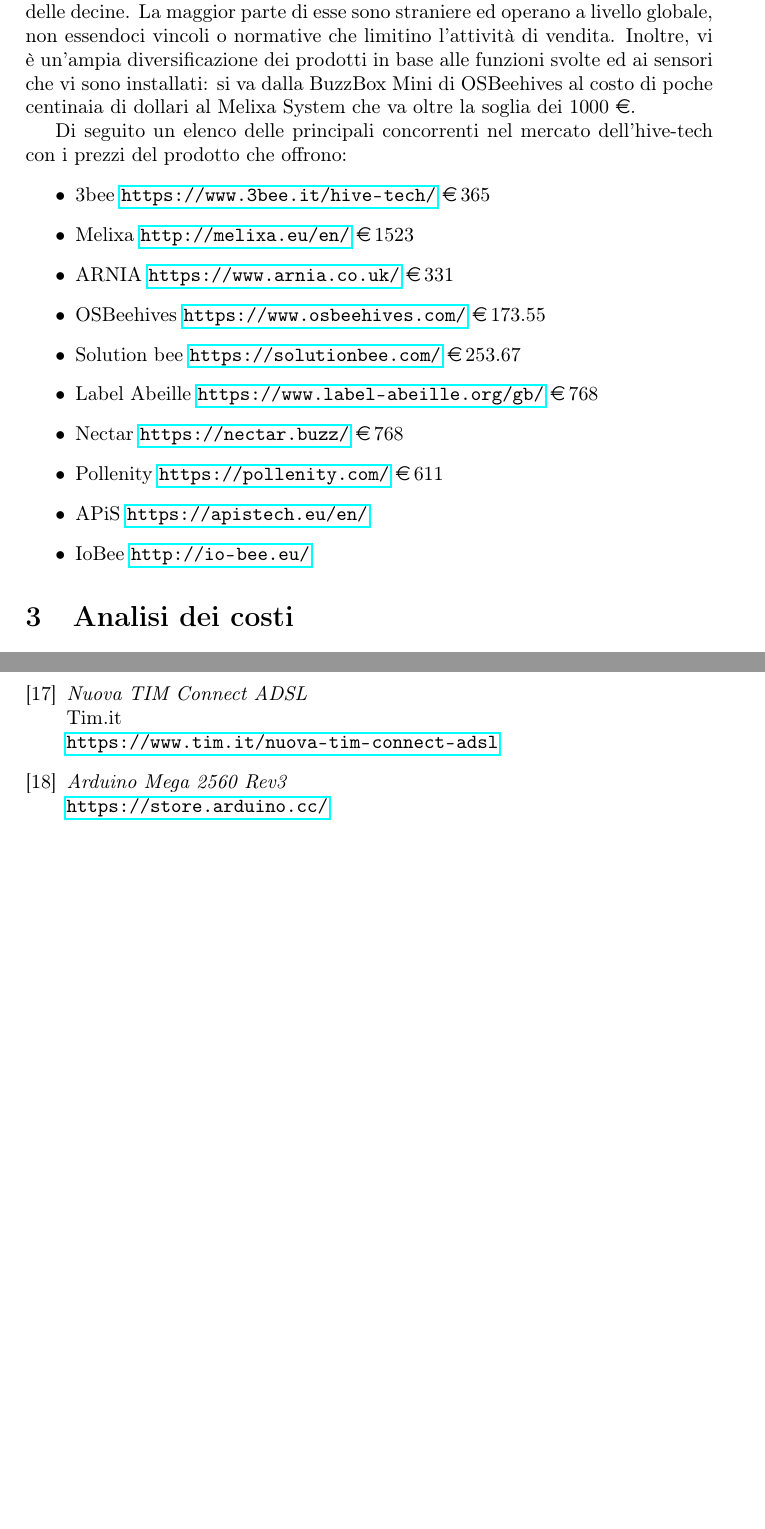
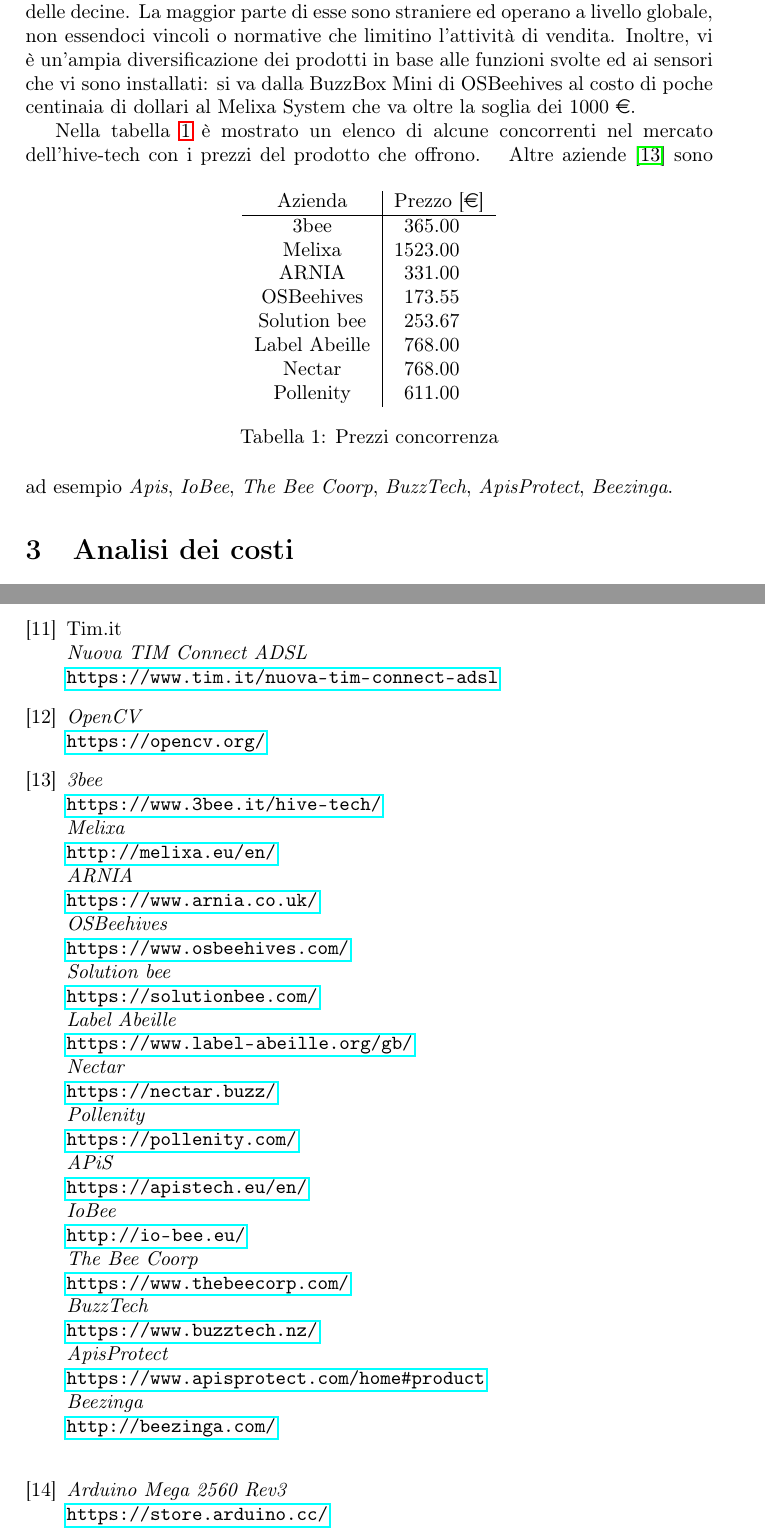
Before and after one commit to simonefalvo/bee-careful-BM, a LaTeX document (bee-careful.tex, which reads bibliography.tex, sections/mercato.tex, tables/concorrenza.tex): two parts of pages 4 and 17 of 18, joined at a grey line, cut so that both start at the same text, the shorter picture padded with empty space. Compiled offline with pdfLaTeX.

Commit message:
figure, tabella concorrenza e riferimenti

```diff
--- a/bibliography.tex
+++ b/bibliography.tex
@@ -17,3 +58,7 @@
+\bibitem{tim}
+Tim.it \\
+\emph{Nuova TIM Connect ADSL} \\
+\url{https://www.tim.it/nuova-tim-connect-adsl}
 
 \bibitem{opencv}
 \emph{OpenCV} \\
@@ -85,8 +67,18 @@
-\bibitem{tim}
-\emph{Nuova TIM Connect ADSL} \\
-Tim.it \\
-\url{https://www.tim.it/nuova-tim-connect-adsl}
-
+\bibitem{concorrenza}
+\emph{3bee}          \\ \url{https://www.3bee.it/hive-tech/} \\
+\emph{Melixa}        \\ \url{http://melixa.eu/en/}  \\
+\emph{ARNIA}         \\ \url{https://www.arnia.co.uk/} \\
+\emph{OSBeehives}    \\ \url{https://www.osbeehives.com/} \\
+\emph{Solution bee}  \\ \url{https://solutionbee.com/}  \\
+\emph{Label Abeille} \\ \url{https://www.label-abeille.org/gb/}  \\
+\emph{Nectar}        \\ \url{https://nectar.buzz/}   \\
+\emph{Pollenity}     \\ \url{https://pollenity.com/} \\
+\emph{APiS}          \\ \url{https://apistech.eu/en/} \\
+\emph{IoBee}         \\ \url{http://io-bee.eu/} \\
+\emph{The Bee Coorp} \\ \url{https://www.thebeecorp.com/} \\
+\emph{BuzzTech}      \\ \url{https://www.buzztech.nz/} \\
+\emph{ApisProtect}   \\ \url{https://www.apisprotect.com/home#product} \\
+\emph{Beezinga}      \\ \url{http://beezinga.com/} \\
 
 \bibitem{hw}
 \emph{Arduino Mega 2560 Rev3}\\
--- a/sections/mercato.tex
+++ b/sections/mercato.tex
@@ -31,17 +31,8 @@
 di OSBeehives al costo di poche centinaia di dollari al Melixa System che va
 oltre la soglia dei 1000 \euro.
 
-Di seguito un elenco delle principali concorrenti nel mercato dell’hive-tech con
-i prezzi del prodotto che offrono:
-\begin{itemize}
-\item 3bee          \url{https://www.3bee.it/hive-tech/} \EUR{365}
-\item Melixa        \url{http://melixa.eu/en/} \EUR{1523}
-\item ARNIA         \url{https://www.arnia.co.uk/}  \EUR{331}
-\item OSBeehives    \url{https://www.osbeehives.com/}    \EUR{173.55}
-\item Solution bee  \url{https://solutionbee.com/} \EUR{253.67}
-\item Label Abeille \url{https://www.label-abeille.org/gb/} \EUR{768}
-\item Nectar        \url{https://nectar.buzz/}  \EUR{768}
-\item Pollenity \url{https://pollenity.com/} \EUR{611}
-\item APiS \url{https://apistech.eu/en/}
-\item IoBee \url{http://io-bee.eu/}
-\end{itemize}
+Nella tabella~\ref{tab:concorrenza} è mostrato un elenco di alcune concorrenti
+nel mercato dell’hive-tech con i prezzi del prodotto che offrono.
+\input{tables/concorrenza}
+Altre aziende~\cite{concorrenza} sono ad esempio \emph{Apis}, \emph{IoBee},
+\emph{The Bee Coorp}, \emph{BuzzTech}, \emph{ApisProtect}, \emph{Beezinga}.
--- /dev/null
+++ b/tables/concorrenza.tex
@@ -0,0 +1,21 @@
+\begin{table}[!h]
+\centering
+%\begin{adjustbox}{width=\textwidth}
+\begin{tabular}{c|r@{.}l}
+Azienda
+& \multicolumn{2}{|c}{Prezzo [\euro]}
+\\
+\hline
+3bee          & 365    & 00  \\
+Melixa        & 1523   & 00  \\
+ARNIA         & 331    & 00  \\
+OSBeehives    & 173    & 55  \\
+Solution bee  & 253    & 67  \\
+Label Abeille & 768    & 00  \\
+Nectar        & 768    & 00  \\
+Pollenity     & 611    & 00
+\end{tabular}
+%\end{adjustbox}
+\caption{Prezzi concorrenza}
+\label{tab:concorrenza}
+\end{table}
```
Also changed, not shown: sections/costi.tex (+1 -1 lines), bee-careful.pdf, figures/bep.eps, figures/cf.eps, figures/tornado.eps, figures/van.eps, bibliography.tex (131 more changed lines).
